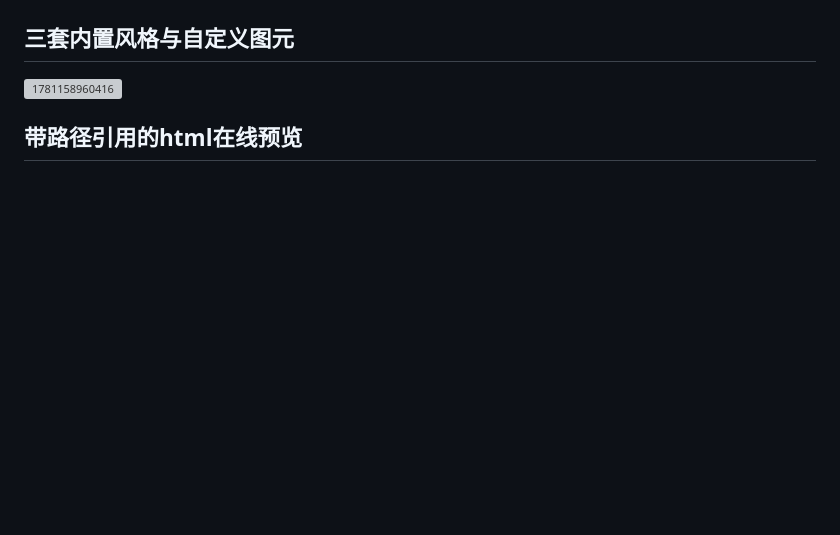
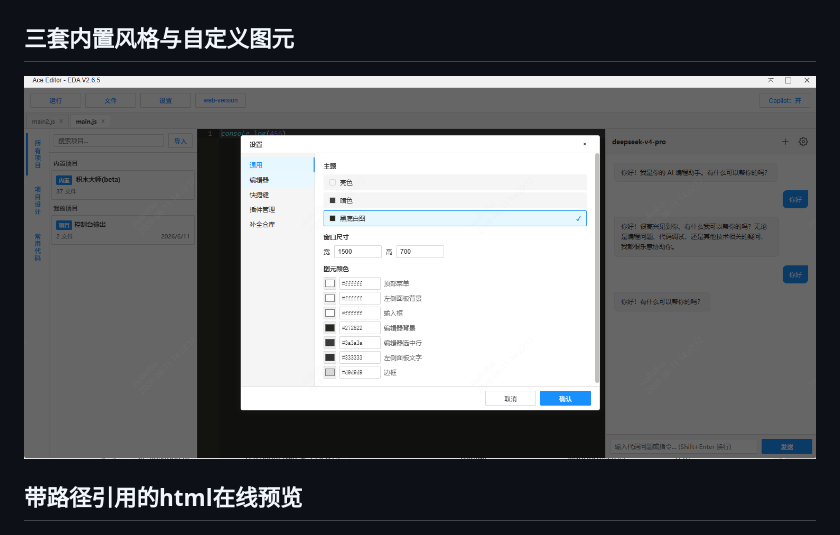
Before and after one commit to easyeda/eext-api-debug-tool, a Markdown page: README.md, the part around the change. Rendered like a GitHub page; blank space fills up the shorter version; grey boxes are pictures that could not be loaded.

Commit message:
修改MD

```diff
--- a/README.md
+++ b/README.md
@@ -22,7 +22,7 @@
 
 ## 三套内置风格与自定义图元
 
-![1781158960416](image/README/1781158960416.png)
+![1781158960416](image/README/1ae281237a.png)
 
 ## 带路径引用的html在线预览
 
```
